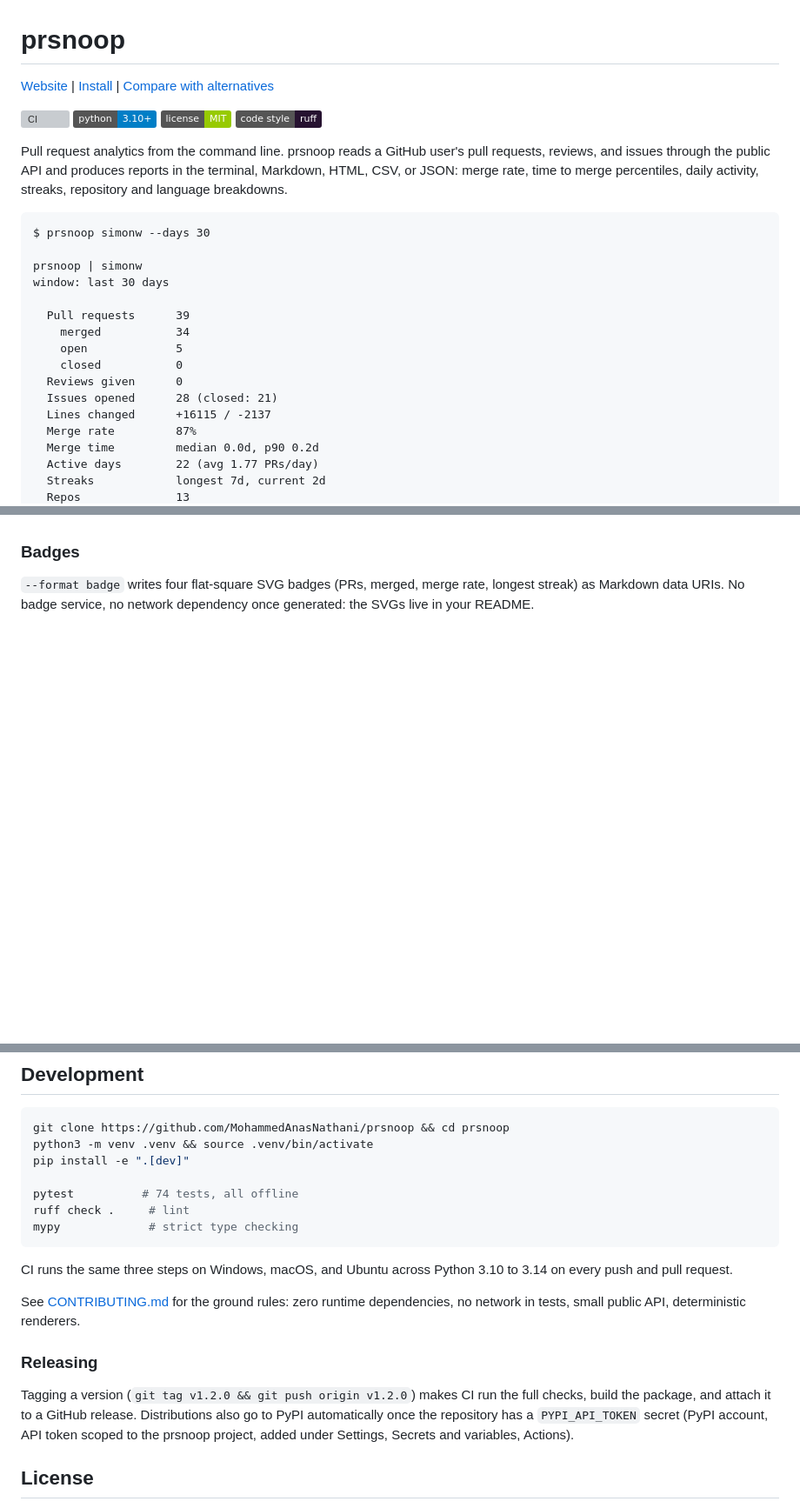
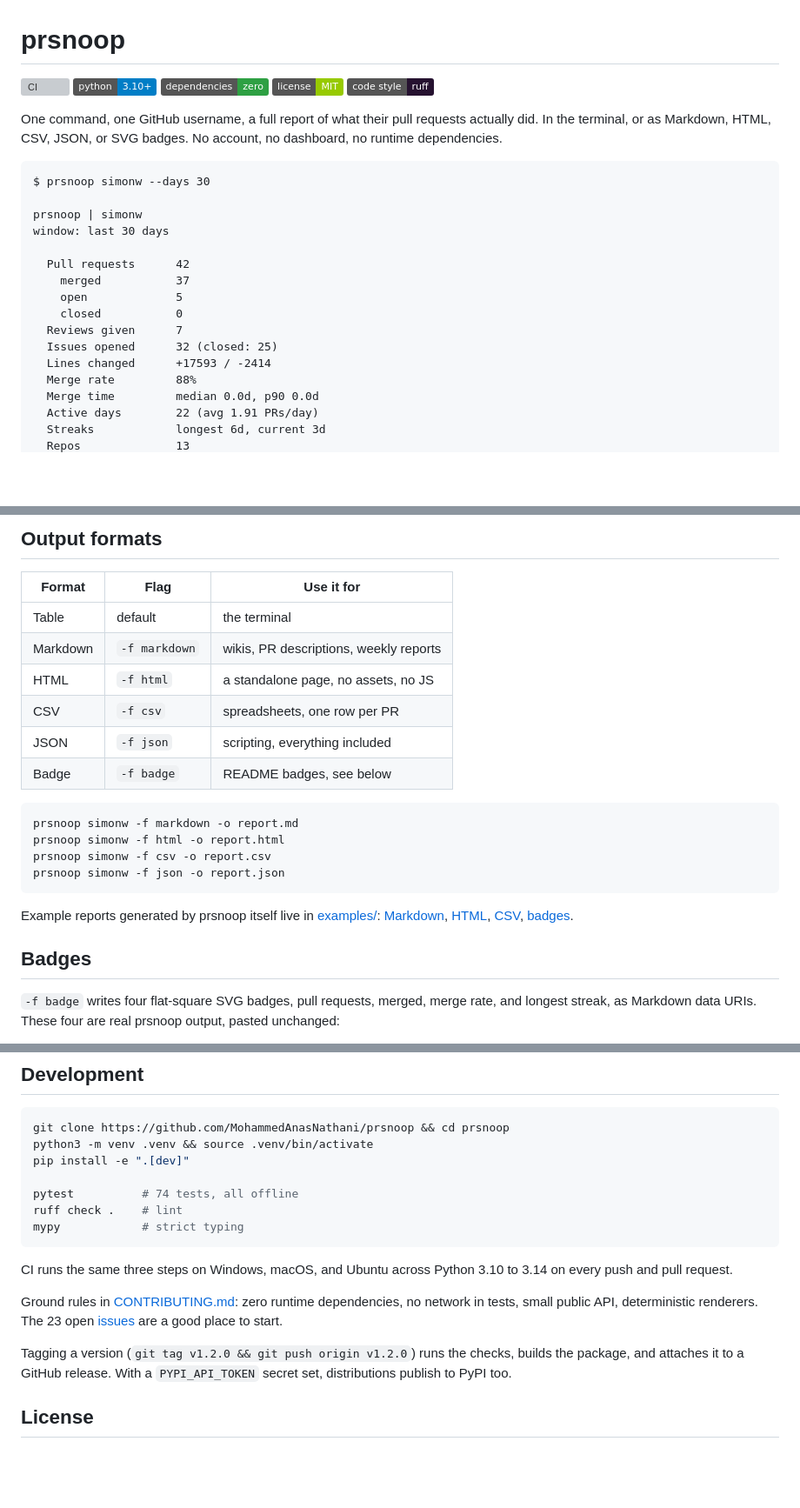
Before and after one commit to MohammedAnasNathani/prsnoop, a Markdown page: README.md, 3 parts joined by grey strips. Shown at 87% size. Rendered like a GitHub page; badges without logos; blank space fills up the shorter version; grey boxes are pictures that could not be loaded.

````diff
--- a/README.md
+++ b/README.md
@@ -1,17 +1,14 @@
 # prsnoop
 
-[Website](https://mohammedanasnathani.github.io/prsnoop/) | [Install](#install) | [Compare with alternatives](#how-it-compares)
+[![CI](https://github.com/MohammedAnasNathani/prsnoop/actions/workflows/ci.yml/badge.svg)](https://github.com/MohammedAnasNathani/prsnoop/actions/workflows/ci.yml)
+[![Python 3.10+](https://img.shields.io/badge/python-3.10%2B-blue)](https://pypi.org/project/prsnoop/)
+[![Zero dependencies](https://img.shields.io/badge/dependencies-zero-2ea043)](https://github.com/MohammedAnasNathani/prsnoop)
+[![License: MIT](https://img.shields.io/badge/license-MIT-green)](LICENSE)
+[![Code style: ruff](https://img.shields.io/badge/code%20style-ruff-261230)](https://docs.astral.sh/ruff/)
 
-[![CI](https://github.com/MohammedAnasNathani/prsnoop/actions/workflows/ci.yml/badge.svg)](https://github.com/MohammedAnasNathani/prsnoop/actions/workflows/ci.yml)
-[![Python](https://img.shields.io/badge/python-3.10%2B-blue)](https://pypi.org/project/prsnoop/)
-[![License: MIT](https://img.shields.io/badge/license-MIT-green)](LICENSE)
-[![Code style: ruff](https://img.shields.io/badge/code%20style-ruff-261230)](https://github.com/astral-sh/ruff)
-
-Pull request analytics from the command line. prsnoop reads a GitHub user's
-pull requests, reviews, and issues through the public API and produces
-reports in the terminal, Markdown, HTML, CSV, or JSON: merge rate, time to
-merge percentiles, daily activity, streaks, repository and language
-breakdowns.
+One command, one GitHub username, a full report of what their pull requests
+actually did. In the terminal, or as Markdown, HTML, CSV, JSON, or SVG
+badges. No account, no dashboard, no runtime dependencies.
 
 ```text
 $ prsnoop simonw --days 30
@@ -19,15 +16,15 @@ $ prsnoop simonw --days 30
 prsnoop | simonw
 window: last 30 days
 
-  Pull requests      39
-    merged           34
+  Pull requests      42
+    merged           37
     open             5
     closed           0
-  Reviews given      0
-  Issues opened      28 (closed: 21)
-  Lines changed      +16115 / -2137
-  Merge rate         87%
-  Merge time         median 0.0d, p90 0.2d
-  Active days        22 (avg 1.77 PRs/day)
-  Streaks            longest 7d, current 2d
+  Reviews given      7
+  Issues opened      32 (closed: 25)
+  Lines changed      +17593 / -2414
+  Merge rate         88%
+  Merge time         median 0.0d, p90 0.0d
+  Active days        22 (avg 1.91 PRs/day)
+  Streaks            longest 6d, current 3d
   Repos              13
@@ -131,10 +117,29 @@ Example reports generated by the tool itself live in
+## Output formats
+
+| Format | Flag | Use it for |
+|---|---|---|
+| Table | default | the terminal |
+| Markdown | `-f markdown` | wikis, PR descriptions, weekly reports |
+| HTML | `-f html` | a standalone page, no assets, no JS |
+| CSV | `-f csv` | spreadsheets, one row per PR |
+| JSON | `-f json` | scripting, everything included |
+| Badge | `-f badge` | README badges, see below |
+
+```bash
+prsnoop simonw -f markdown -o report.md
+prsnoop simonw -f html -o report.html
+prsnoop simonw -f csv -o report.csv
+prsnoop simonw -f json -o report.json
+```
+
+Example reports generated by prsnoop itself live in
 [examples/](examples/): [Markdown](examples/simonw_30d.md),
 [HTML](examples/simonw_30d.html), [CSV](examples/simonw_30d.csv),
 [badges](examples/antfu_badges.md).
 
-### Badges
+## Badges
 
-`--format badge` writes four flat-square SVG badges (PRs, merged, merge
-rate, longest streak) as Markdown data URIs. No badge service, no network
-dependency once generated: the SVGs live in your README.
+`-f badge` writes four flat-square SVG badges, pull requests, merged,
+merge rate, and longest streak, as Markdown data URIs. These four are real
+prsnoop output, pasted unchanged:
 
@@ -201,24 +241,21 @@ python3 -m venv .venv && source .venv/bin/activate
 pip install -e ".[dev]"
 
 pytest          # 74 tests, all offline
-ruff check .     # lint
-mypy             # strict type checking
+ruff check .    # lint
+mypy            # strict typing
 ```
 
 CI runs the same three steps on Windows, macOS, and Ubuntu across Python
 3.10 to 3.14 on every push and pull request.
 
-See [CONTRIBUTING.md](CONTRIBUTING.md) for the ground rules: zero runtime
+Ground rules in [CONTRIBUTING.md](CONTRIBUTING.md): zero runtime
 dependencies, no network in tests, small public API, deterministic
-renderers.
+renderers. The 23 open [issues](https://github.com/MohammedAnasNathani/prsnoop/issues)
+are a good place to start.
 
-### Releasing
-
-Tagging a version (`git tag v1.2.0 && git push origin v1.2.0`) makes CI run
-the full checks, build the package, and attach it to a GitHub release.
-Distributions also go to PyPI automatically once the repository has a
-`PYPI_API_TOKEN` secret (PyPI account, API token scoped to the prsnoop
-project, added under Settings, Secrets and variables, Actions).
+Tagging a version (`git tag v1.2.0 && git push origin v1.2.0`) runs the
+checks, builds the package, and attaches it to a GitHub release. With a
+`PYPI_API_TOKEN` secret set, distributions publish to PyPI too.
 
 ## License
 
````
Also changed, not shown: other parts of README.md (+114 -90 lines).
